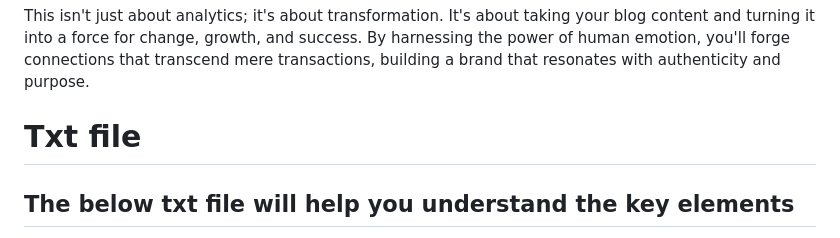
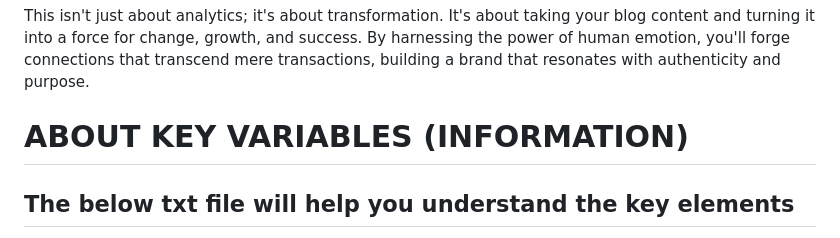
Before and after one commit to Disciplined-22/Web-Scraping-and-Sentiment-Analysis, a Markdown page: README.md, the part around the change. Rendered like a GitHub page.

```diff
--- a/README.md
+++ b/README.md
@@ -23,7 +23,7 @@ It's not just about clicks and views; it's about understanding the heartbeat of
 This isn't just about analytics; it's about transformation. It's about taking your blog content and turning it into a force for change, growth, and success. By harnessing the power of human emotion, you'll forge connections that transcend mere transactions, building a brand that resonates with authenticity and purpose.
 
 
-# Txt file
+# ABOUT KEY VARIABLES (INFORMATION)
 
 ## The below txt file will help you understand the key elements
 
```
